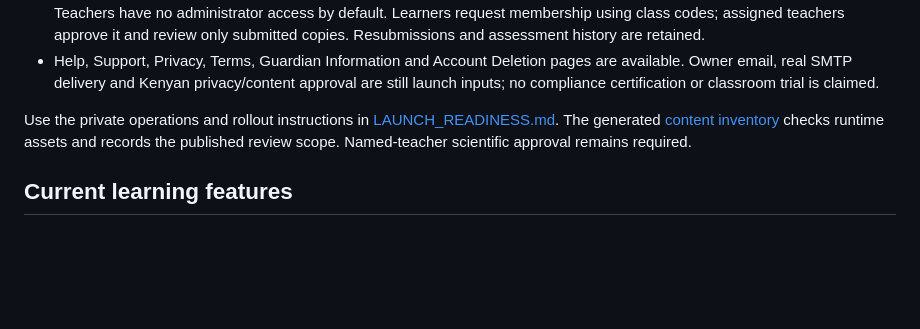
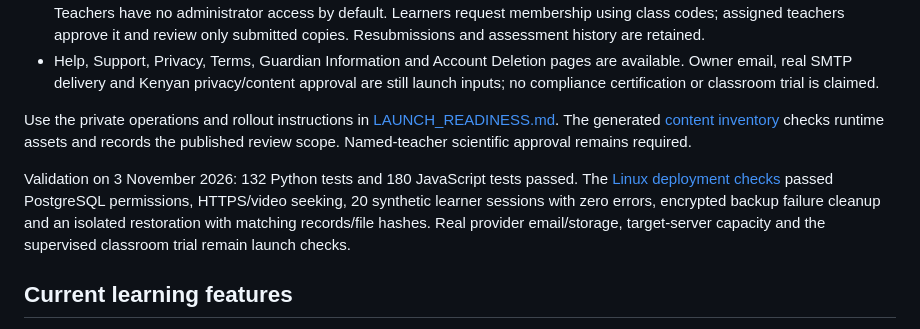
Before and after one commit to Natiri-Spencer/Education-website, a Markdown page: README.md, the part around the change. GitHub-like rendering; blank space fills up the shorter version.

Commit message:
Record verified launch checks and Kenyan privacy review requirements

```diff
--- a/README.md
+++ b/README.md
@@ -19,6 +19,8 @@ The portable Docker deployment is documented in [DEPLOYMENT.md](DEPLOYMENT.md).
 - Help, Support, Privacy, Terms, Guardian Information and Account Deletion pages are available. Owner email, real SMTP delivery and Kenyan privacy/content approval are still launch inputs; no compliance certification or classroom trial is claimed.
 
 Use the private operations and rollout instructions in [LAUNCH_READINESS.md](LAUNCH_READINESS.md). The generated [content inventory](CONTENT_REVIEW.md) checks runtime assets and records the published review scope. Named-teacher scientific approval remains required.
+
+Validation on 3 November 2026: 132 Python tests and 180 JavaScript tests passed. The [Linux deployment checks](https://github.com/Natiri-Spencer/Education-website/actions/runs/41696301368) passed PostgreSQL permissions, HTTPS/video seeking, 20 synthetic learner sessions with zero errors, encrypted backup failure cleanup and an isolated restoration with matching records/file hashes. Real provider email/storage, target-server capacity and the supervised classroom trial remain launch checks.
 
 ## Current learning features
 
```
Also changed, not shown: LAUNCH_READINESS.md (+15 -0 lines).
